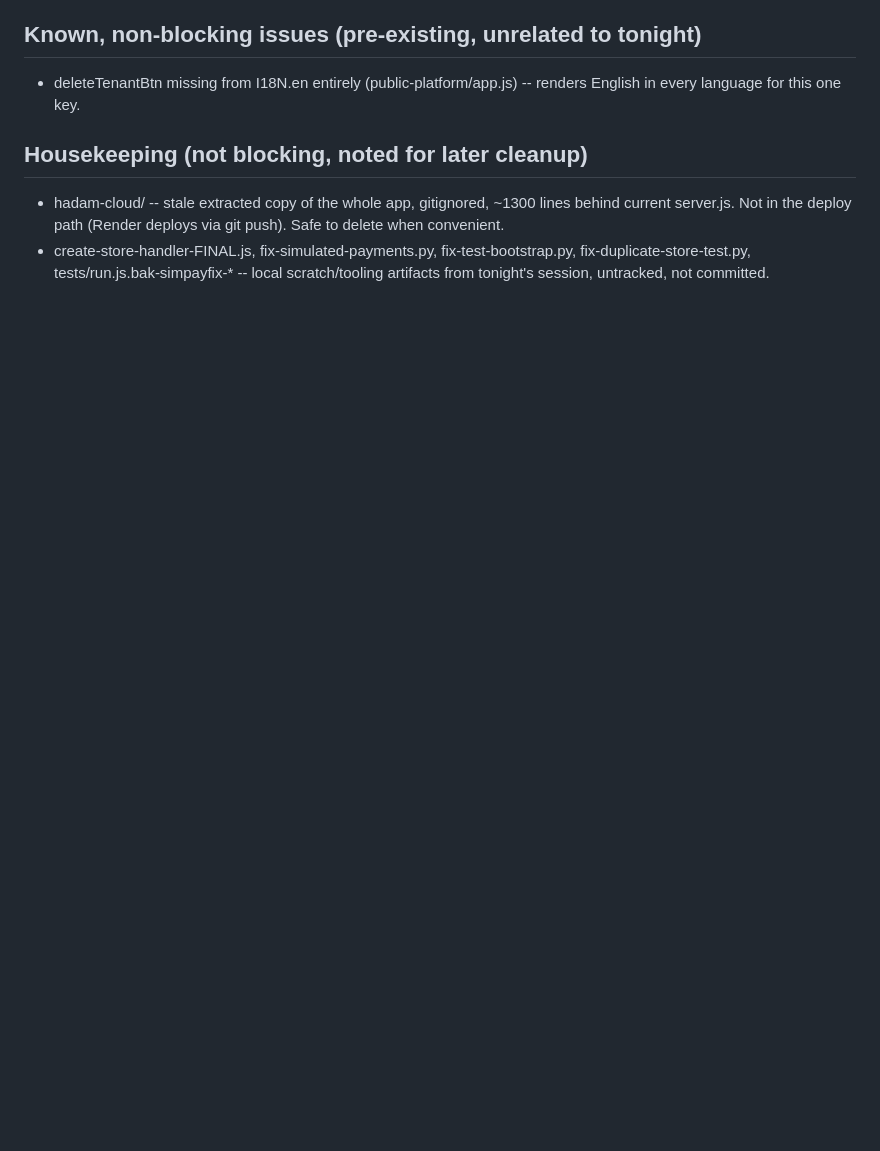
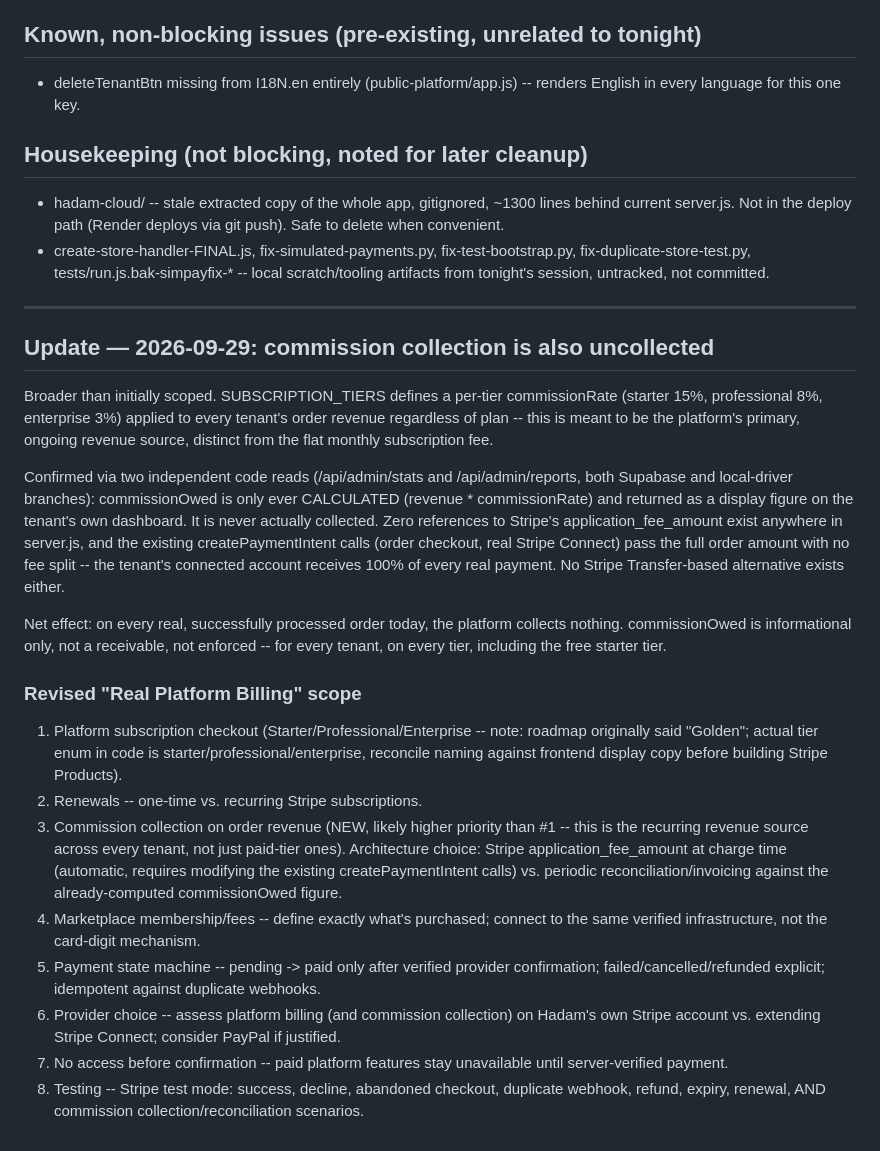
Before and after one commit to hassanadam-1/hadam-cloud, a Markdown page: RELEASE_STATUS.md, the part around the change. GitHub-like rendering; blank space fills up the shorter version.

Commit message:
Document commission-collection gap found while starting platform billing scoping

```diff
--- a/RELEASE_STATUS.md
+++ b/RELEASE_STATUS.md
@@ -72,3 +72,58 @@ Architecture to be decided before implementation. Scope:
   fix-test-bootstrap.py, fix-duplicate-store-test.py,
   tests/run.js.bak-simpayfix-* -- local scratch/tooling artifacts
   from tonight's session, untracked, not committed.
+
+---
+
+## Update — 2026-09-29: commission collection is also uncollected
+
+Broader than initially scoped. SUBSCRIPTION_TIERS defines a per-tier
+commissionRate (starter 15%, professional 8%, enterprise 3%) applied
+to every tenant's order revenue regardless of plan -- this is meant
+to be the platform's primary, ongoing revenue source, distinct from
+the flat monthly subscription fee.
+
+Confirmed via two independent code reads (/api/admin/stats and
+/api/admin/reports, both Supabase and local-driver branches):
+commissionOwed is only ever CALCULATED (revenue * commissionRate) and
+returned as a display figure on the tenant's own dashboard. It is
+never actually collected. Zero references to Stripe's
+application_fee_amount exist anywhere in server.js, and the existing
+createPaymentIntent calls (order checkout, real Stripe Connect) pass
+the full order amount with no fee split -- the tenant's connected
+account receives 100% of every real payment. No Stripe Transfer-based
+alternative exists either.
+
+Net effect: on every real, successfully processed order today, the
+platform collects nothing. commissionOwed is informational only, not
+a receivable, not enforced -- for every tenant, on every tier,
+including the free starter tier.
+
+### Revised "Real Platform Billing" scope
+
+1. Platform subscription checkout (Starter/Professional/Enterprise --
+   note: roadmap originally said "Golden"; actual tier enum in code
+   is starter/professional/enterprise, reconcile naming against
+   frontend display copy before building Stripe Products).
+2. Renewals -- one-time vs. recurring Stripe subscriptions.
+3. Commission collection on order revenue (NEW, likely higher
+   priority than #1 -- this is the recurring revenue source across
+   every tenant, not just paid-tier ones). Architecture choice: Stripe
+   application_fee_amount at charge time (automatic, requires
+   modifying the existing createPaymentIntent calls) vs. periodic
+   reconciliation/invoicing against the already-computed
+   commissionOwed figure.
+4. Marketplace membership/fees -- define exactly what's purchased;
+   connect to the same verified infrastructure, not the card-digit
+   mechanism.
+5. Payment state machine -- pending -> paid only after verified
+   provider confirmation; failed/cancelled/refunded explicit;
+   idempotent against duplicate webhooks.
+6. Provider choice -- assess platform billing (and commission
+   collection) on Hadam's own Stripe account vs. extending Stripe
+   Connect; consider PayPal if justified.
+7. No access before confirmation -- paid platform features stay
+   unavailable until server-verified payment.
+8. Testing -- Stripe test mode: success, decline, abandoned checkout,
+   duplicate webhook, refund, expiry, renewal, AND commission
+   collection/reconciliation scenarios.
```
